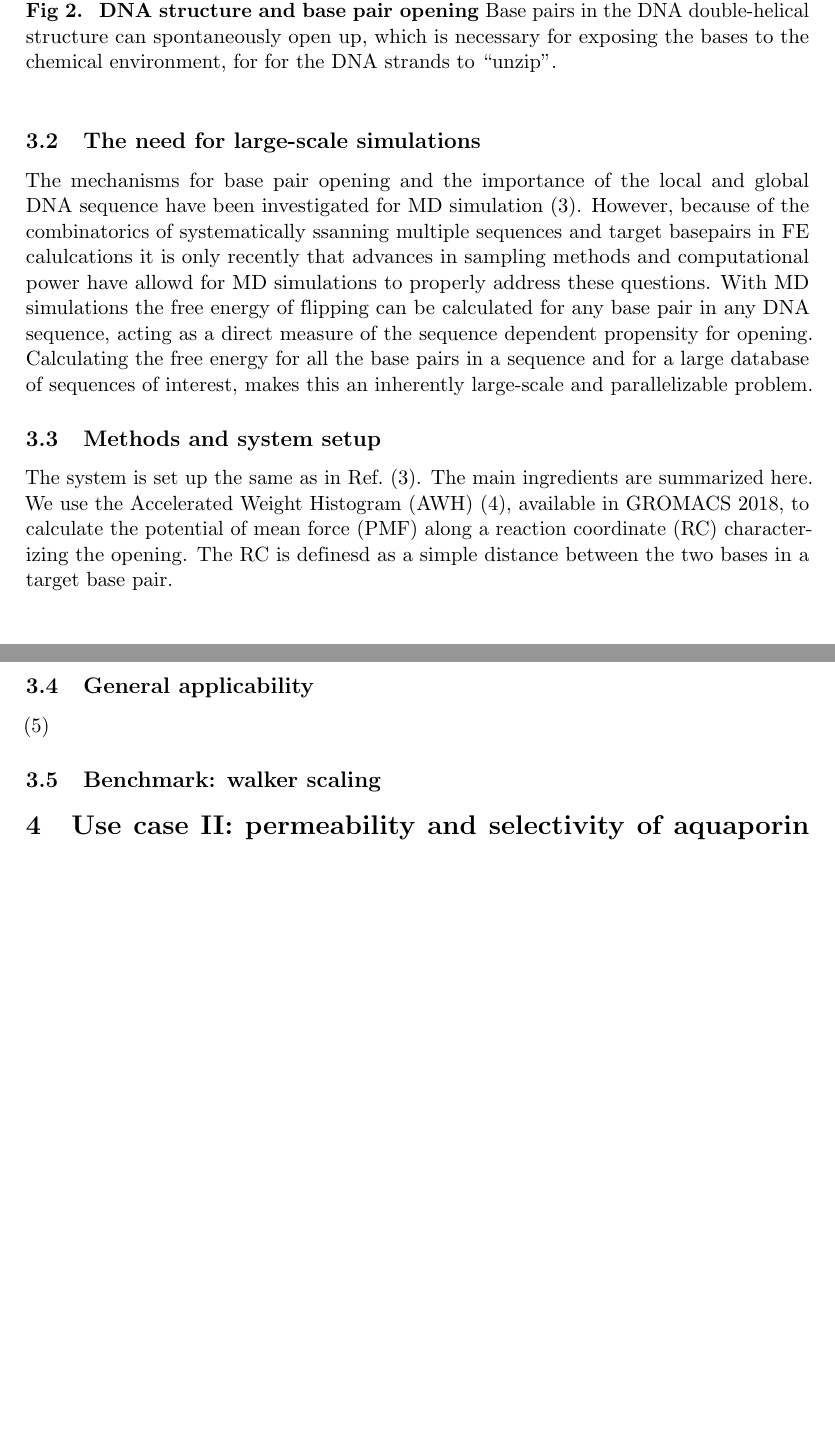
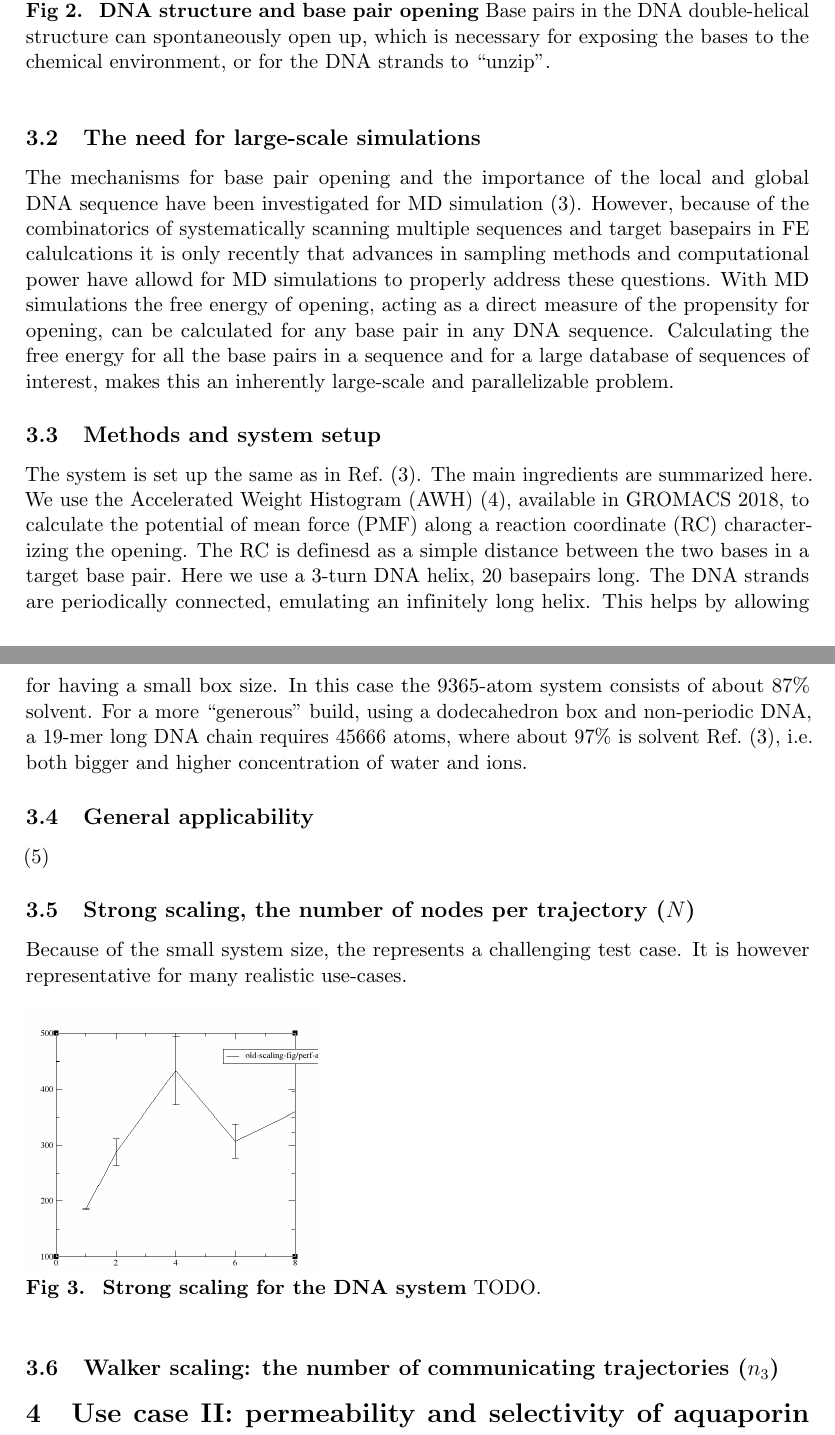
Before and after one commit to vivecalindahl/awh-use-case, a LaTeX document (tex/summary.tex): two parts of pages 3 and 4 of 4 before the commit and two parts of pages 3 and 4 of 5 after it, joined at a grey line, cut so that both start at the same text, the shorter picture padded with empty space. Compiled offline with pdfLaTeX.

Commit message:
added draft text and fig for dna benchmarks

```diff
--- a/tex/summary.tex
+++ b/tex/summary.tex
@@ -57,7 +57,7 @@
 
 
 % Title, Authors, etc.
-\title{Use case of PMF calculations in GROMACS for BioExcel}
+\title{BioExcel use case for PMF calculations with GROMACS}
 \usepackage{authblk}
 
 % Leave date blank
@@ -94,26 +94,38 @@ The main aim is to implement one or more realistic large-scale use case to bench
 \subsection{Biological relevance and scientific aims}
 The DNA molecule encodes biological information that has to be protected from chemical exposure while being accessible to read, modify and repair. It typically exists in a double-helical form in which two complementary strands intertwine and bind through Watson-Crick (WC) hydrogen-bonding between the bases, providing a stabilizing environment for the base pairs. However, the base pairs can open up, spontaneously or in the presence of an enzyme, allowing for a base to flip out from the helix~\cite{knips2017both}. The closed, base-paired and the open, base-flipped state are illustrated in Fig.~\ref{fig:dnastates}. The propensity for base pair opening  is sequence dependent, but it is not know exactly how and there is only limited amount of experimental data available and only for certain  base pairs and sequences. There is als growing interest in studying base pair opening to elucidate the equilibrium between canonical WC basepair and the less well-known Hoogsteen basepair, and how it links to DNA sequnce, structure and function~\cite{chakraborty2017energy}.
 \begin{figure*}[thbp!]
-%\includegraphics[width=1\textwidth]{figs/config.pdf}
 \includegraphics[height=8cm]{figs/dna-helix-closed.png}
 \includegraphics[height=8cm]{figs/dna-helix-flip.png}
 \caption{\label{fig:dnastates}
-\textbf{DNA structure and base pair opening} Base pairs in the DNA double-helical structure can spontaneously open up, which is necessary for exposing the bases to the chemical environment, for for the DNA strands to ``unzip''.
+\textbf{DNA structure and base pair opening} Base pairs in the DNA double-helical structure can spontaneously open up, which is necessary for exposing the bases to the chemical environment, or for the DNA strands to ``unzip''.
 }
 \end{figure*}
 
 \subsection{The need for large-scale simulations}
-The mechanisms for base pair opening and the importance of the local and global DNA sequence have been investigated for MD simulation~\cite{lindahl2017sequence}. However, because of the combinatorics of systematically ssanning multiple sequences and target basepairs in FE calulcations it is only recently that advances in sampling methods and computational power have allowd for MD simulations to properly address  these questions.
-With MD simulations the free energy of flipping can be calculated for any base pair in any DNA sequence, acting as a direct measure of the sequence dependent propensity for opening. Calculating the free energy for all the base pairs in a sequence and for a large database of sequences of interest, makes this an inherently large-scale and parallelizable problem.
+The mechanisms for base pair opening and the importance of the local and global DNA sequence have been investigated for MD simulation~\cite{lindahl2017sequence}. However, because of the combinatorics of systematically scanning multiple sequences and target basepairs in FE calulcations it is only recently that advances in sampling methods and computational power have allowd for MD simulations to properly address  these questions.
+With MD simulations the free energy of opening, acting as a direct measure of the propensity for opening,
+ can be calculated for any base pair in any DNA sequence. Calculating the free energy for all the base pairs in a sequence and for a large database of sequences of interest, makes this an inherently large-scale and parallelizable problem.
 
 \subsection{Methods and system setup}
 The system is set up the same as in Ref.~\cite{lindahl2017sequence}. The main ingredients are summarized here.
 We use the Accelerated Weight Histogram (AWH)~\cite{lindahl2014accelerated}, available in GROMACS~2018, to calculate the potential of mean force (PMF) along a reaction coordinate (RC) characterizing the opening. The RC is definesd as a simple distance between the two bases in a target base pair. % Multiple communicating AWH walkers can be launched simultaneously (using the \texttt{gmx mdrun  -multi} command.
+Here we use a  3-turn DNA helix, 20 basepairs long. The DNA strands are periodically connected, emulating an infinitely long helix. This helps by allowing for having a small box size. In this case the 9365-atom system consists of about 87\% solvent. For a more ``generous'' build, using a dodecahedron box and non-periodic DNA, a 19-mer long DNA chain requires 45666 atoms, where about 97\% is solvent Ref.~\cite{lindahl2017sequence}, i.e.\ both bigger and higher concentration of water and ions.
 
 \subsection{General applicability}
 \cite{zhang2018accurate}
 
-\subsection{Benchmark: walker scaling}
+\subsection{Strong scaling, the number of nodes per trajectory ($N$)}
+Because of the small system size, the represents a challenging test case. It is however representative for many realistic use-cases. %, e.g. in drug-design.
+\begin{figure*}[thbp!]
+\includegraphics[height=5cm]{figs/dna-strong-scaling-screenshot.png}
+\caption{\label{fig:dnastrongscaling}
+\textbf{Strong scaling for the DNA system} TODO.
+}
+\end{figure*}
+
+\subsection{Walker scaling: the number of communicating trajectories ($n_3$)}
+
+%\subsection{Independent walker scaling: the number of independent trajectories ($n_2$)}
 
 
 
```
Also changed, not shown: tex/summary.tex (4 more changed lines).
